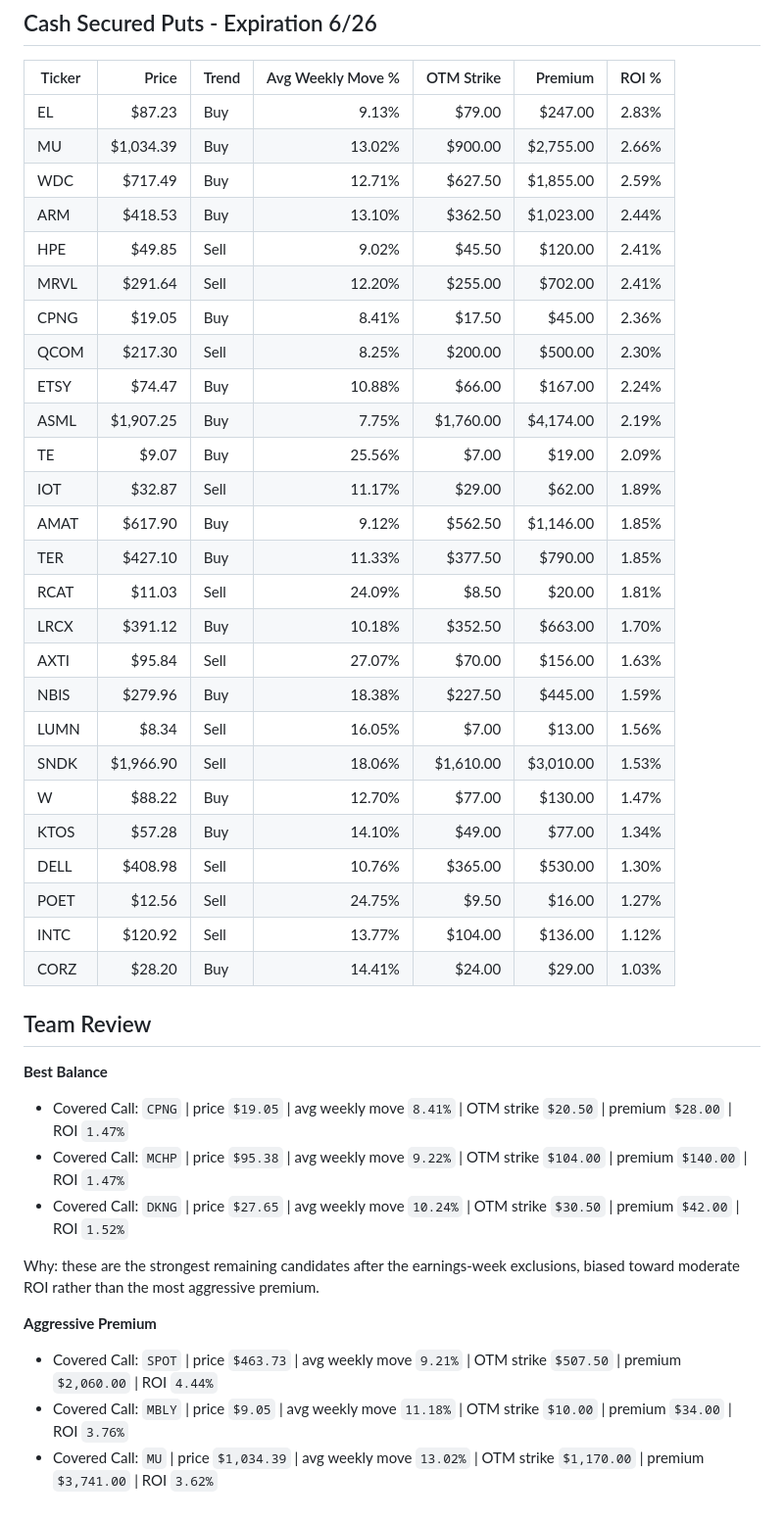
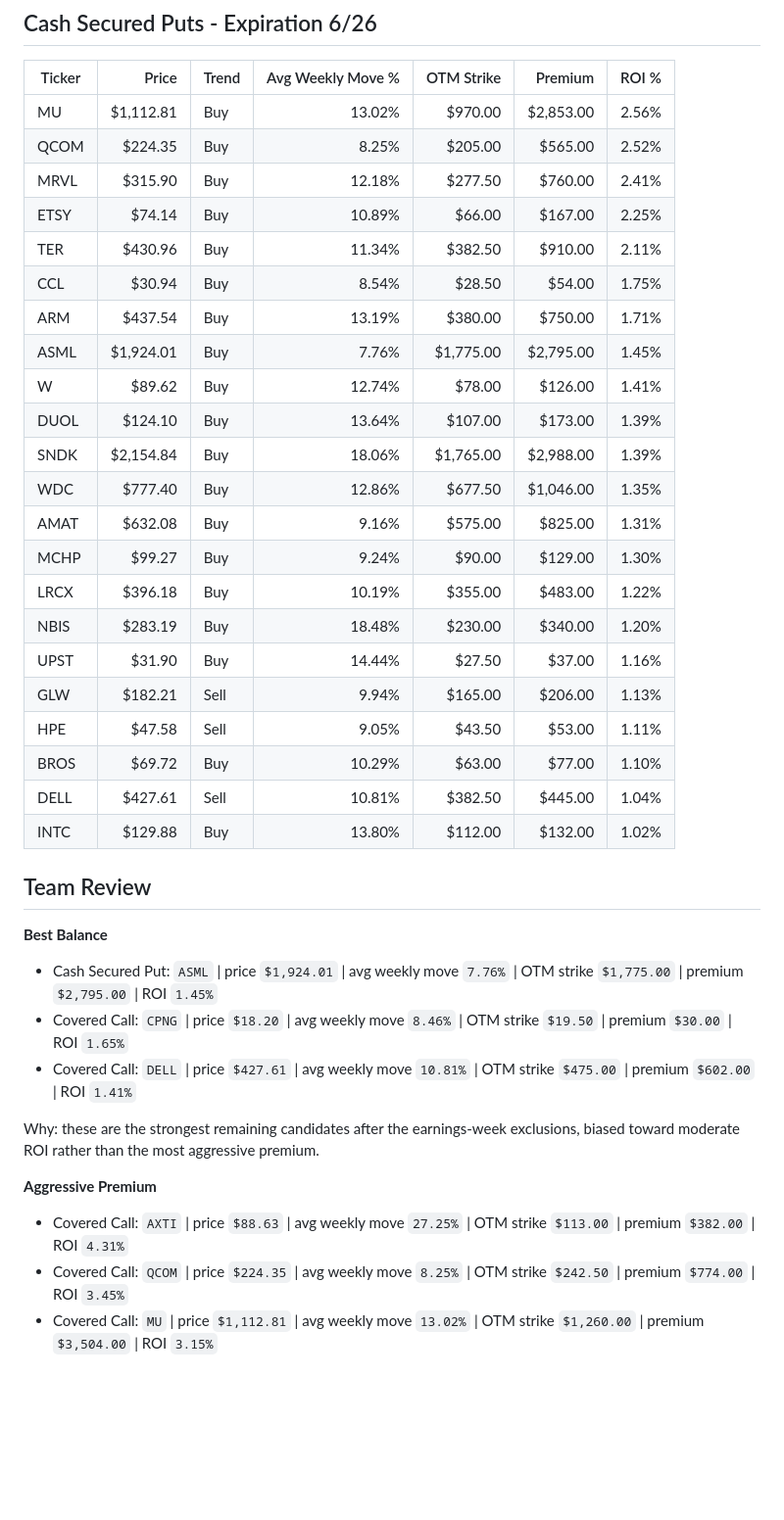
Before and after one commit to streamboxestv/options-report, a Markdown page: options_report.md, the part around one of its changes. Shown at 98% size. Rendered like a GitHub page; blank space fills up the shorter version.

Commit message:
Refresh options report markdown for 6/18

```diff
--- a/options_report.md
+++ b/options_report.md
@@ -87,44 +78,40 @@
 
 | Ticker | Price     | Trend | Avg Weekly Move % | OTM Strike | Premium   | ROI % |
 | ------ | --------: | ----- | ----------------: | ---------: | --------: | ----: |
-| EL     |    $87.23 | Buy   |             9.13% |     $79.00 |   $247.00 | 2.83% |
-| MU     | $1,034.39 | Buy   |            13.02% |    $900.00 | $2,755.00 | 2.66% |
-| WDC    |   $717.49 | Buy   |            12.71% |    $627.50 | $1,855.00 | 2.59% |
-| ARM    |   $418.53 | Buy   |            13.10% |    $362.50 | $1,023.00 | 2.44% |
-| HPE    |    $49.85 | Sell  |             9.02% |     $45.50 |   $120.00 | 2.41% |
-| MRVL   |   $291.64 | Sell  |            12.20% |    $255.00 |   $702.00 | 2.41% |
-| CPNG   |    $19.05 | Buy   |             8.41% |     $17.50 |    $45.00 | 2.36% |
-| QCOM   |   $217.30 | Sell  |             8.25% |    $200.00 |   $500.00 | 2.30% |
-| ETSY   |    $74.47 | Buy   |            10.88% |     $66.00 |   $167.00 | 2.24% |
-| ASML   | $1,907.25 | Buy   |             7.75% |  $1,760.00 | $4,174.00 | 2.19% |
-| TE     |     $9.07 | Buy   |            25.56% |      $7.00 |    $19.00 | 2.09% |
-| IOT    |    $32.87 | Sell  |            11.17% |     $29.00 |    $62.00 | 1.89% |
-| AMAT   |   $617.90 | Buy   |             9.12% |    $562.50 | $1,146.00 | 1.85% |
-| TER    |   $427.10 | Buy   |            11.33% |    $377.50 |   $790.00 | 1.85% |
-| RCAT   |    $11.03 | Sell  |            24.09% |      $8.50 |    $20.00 | 1.81% |
-| LRCX   |   $391.12 | Buy   |            10.18% |    $352.50 |   $663.00 | 1.70% |
-| AXTI   |    $95.84 | Sell  |            27.07% |     $70.00 |   $156.00 | 1.63% |
-| NBIS   |   $279.96 | Buy   |            18.38% |    $227.50 |   $445.00 | 1.59% |
-| LUMN   |     $8.34 | Sell  |            16.05% |      $7.00 |    $13.00 | 1.56% |
-| SNDK   | $1,966.90 | Sell  |            18.06% |  $1,610.00 | $3,010.00 | 1.53% |
-| W      |    $88.22 | Buy   |            12.70% |     $77.00 |   $130.00 | 1.47% |
-| KTOS   |    $57.28 | Buy   |            14.10% |     $49.00 |    $77.00 | 1.34% |
-| DELL   |   $408.98 | Sell  |            10.76% |    $365.00 |   $530.00 | 1.30% |
-| POET   |    $12.56 | Sell  |            24.75% |      $9.50 |    $16.00 | 1.27% |
-| INTC   |   $120.92 | Sell  |            13.77% |    $104.00 |   $136.00 | 1.12% |
-| CORZ   |    $28.20 | Buy   |            14.41% |     $24.00 |    $29.00 | 1.03% |
+| MU     | $1,112.81 | Buy   |            13.02% |    $970.00 | $2,853.00 | 2.56% |
+| QCOM   |   $224.35 | Buy   |             8.25% |    $205.00 |   $565.00 | 2.52% |
+| MRVL   |   $315.90 | Buy   |            12.18% |    $277.50 |   $760.00 | 2.41% |
+| ETSY   |    $74.14 | Buy   |            10.89% |     $66.00 |   $167.00 | 2.25% |
+| TER    |   $430.96 | Buy   |            11.34% |    $382.50 |   $910.00 | 2.11% |
+| CCL    |    $30.94 | Buy   |             8.54% |     $28.50 |    $54.00 | 1.75% |
+| ARM    |   $437.54 | Buy   |            13.19% |    $380.00 |   $750.00 | 1.71% |
+| ASML   | $1,924.01 | Buy   |             7.76% |  $1,775.00 | $2,795.00 | 1.45% |
+| W      |    $89.62 | Buy   |            12.74% |     $78.00 |   $126.00 | 1.41% |
+| DUOL   |   $124.10 | Buy   |            13.64% |    $107.00 |   $173.00 | 1.39% |
+| SNDK   | $2,154.84 | Buy   |            18.06% |  $1,765.00 | $2,988.00 | 1.39% |
+| WDC    |   $777.40 | Buy   |            12.86% |    $677.50 | $1,046.00 | 1.35% |
+| AMAT   |   $632.08 | Buy   |             9.16% |    $575.00 |   $825.00 | 1.31% |
+| MCHP   |    $99.27 | Buy   |             9.24% |     $90.00 |   $129.00 | 1.30% |
+| LRCX   |   $396.18 | Buy   |            10.19% |    $355.00 |   $483.00 | 1.22% |
+| NBIS   |   $283.19 | Buy   |            18.48% |    $230.00 |   $340.00 | 1.20% |
+| UPST   |    $31.90 | Buy   |            14.44% |     $27.50 |    $37.00 | 1.16% |
+| GLW    |   $182.21 | Sell  |             9.94% |    $165.00 |   $206.00 | 1.13% |
+| HPE    |    $47.58 | Sell  |             9.05% |     $43.50 |    $53.00 | 1.11% |
+| BROS   |    $69.72 | Buy   |            10.29% |     $63.00 |    $77.00 | 1.10% |
+| DELL   |   $427.61 | Sell  |            10.81% |    $382.50 |   $445.00 | 1.04% |
+| INTC   |   $129.88 | Buy   |            13.80% |    $112.00 |   $132.00 | 1.02% |
 
 
 ## Team Review
 
 **Best Balance**
-- Covered Call: `CPNG` | price `$19.05` | avg weekly move `8.41%` | OTM strike `$20.50` | premium `$28.00` | ROI `1.47%`
-- Covered Call: `MCHP` | price `$95.38` | avg weekly move `9.22%` | OTM strike `$104.00` | premium `$140.00` | ROI `1.47%`
-- Covered Call: `DKNG` | price `$27.65` | avg weekly move `10.24%` | OTM strike `$30.50` | premium `$42.00` | ROI `1.52%`
+- Cash Secured Put: `ASML` | price `$1,924.01` | avg weekly move `7.76%` | OTM strike `$1,775.00` | premium `$2,795.00` | ROI `1.45%`
+- Covered Call: `CPNG` | price `$18.20` | avg weekly move `8.46%` | OTM strike `$19.50` | premium `$30.00` | ROI `1.65%`
+- Covered Call: `DELL` | price `$427.61` | avg weekly move `10.81%` | OTM strike `$475.00` | premium `$602.00` | ROI `1.41%`
 
 Why: these are the strongest remaining candidates after the earnings-week exclusions, biased toward moderate ROI rather than the most aggressive premium.
 
 **Aggressive Premium**
-- Covered Call: `SPOT` | price `$463.73` | avg weekly move `9.21%` | OTM strike `$507.50` | premium `$2,060.00` | ROI `4.44%`
-- Covered Call: `MBLY` | price `$9.05` | avg weekly move `11.18%` | OTM strike `$10.00` | premium `$34.00` | ROI `3.76%`
-- Covered Call: `MU` | price `$1,034.39` | avg weekly move `13.02%` | OTM strike `$1,170.00` | premium `$3,741.00` | ROI `3.62%`
+- Covered Call: `AXTI` | price `$88.63` | avg weekly move `27.25%` | OTM strike `$113.00` | premium `$382.00` | ROI `4.31%`
+- Covered Call: `QCOM` | price `$224.35` | avg weekly move `8.25%` | OTM strike `$242.50` | premium `$774.00` | ROI `3.45%`
+- Covered Call: `MU` | price `$1,112.81` | avg weekly move `13.02%` | OTM strike `$1,260.00` | premium `$3,504.00` | ROI `3.15%`
```
Also changed, not shown: other parts of options_report.md (+65 -74 lines).
